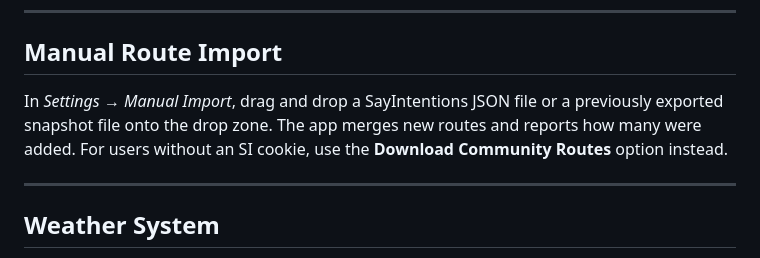
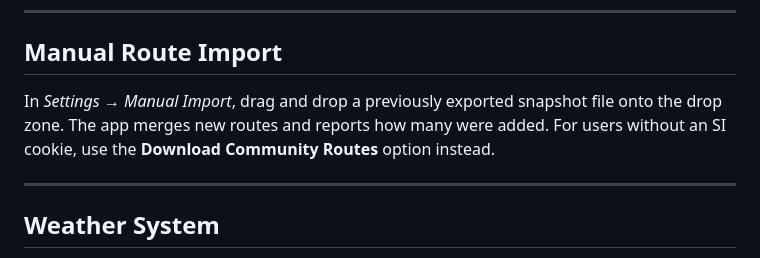
Before and after one commit to snkeyez95/dean-msfs-route-finder, a Markdown page: README.md, the part around the change. Drawn GitHub-style.

```diff
--- a/README.md
+++ b/README.md
@@ -101,7 +101,7 @@ If you have an SI cookie, your own live refreshes supplement and eventually supe
 
 ## Manual Route Import
 
-In *Settings → Manual Import*, drag and drop a SayIntentions JSON file or a previously exported snapshot file onto the drop zone. The app merges new routes and reports how many were added. For users without an SI cookie, use the **Download Community Routes** option instead.
+In *Settings → Manual Import*, drag and drop a previously exported snapshot file onto the drop zone. The app merges new routes and reports how many were added. For users without an SI cookie, use the **Download Community Routes** option instead.
 
 ---
 
```
